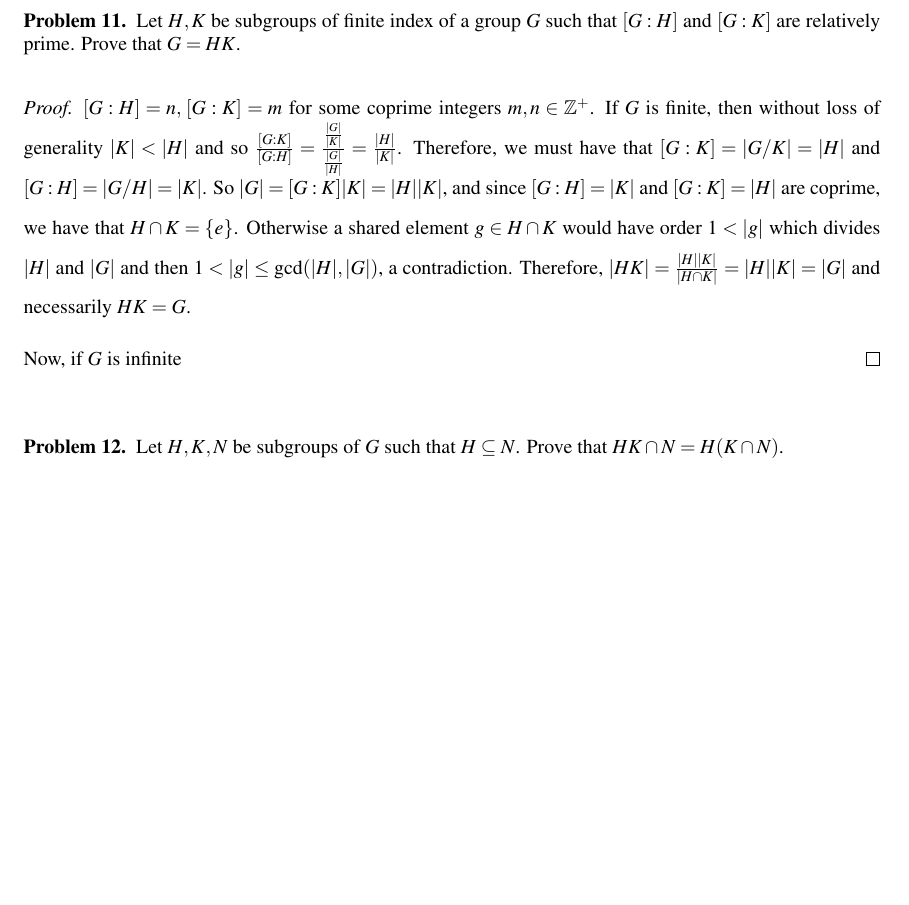
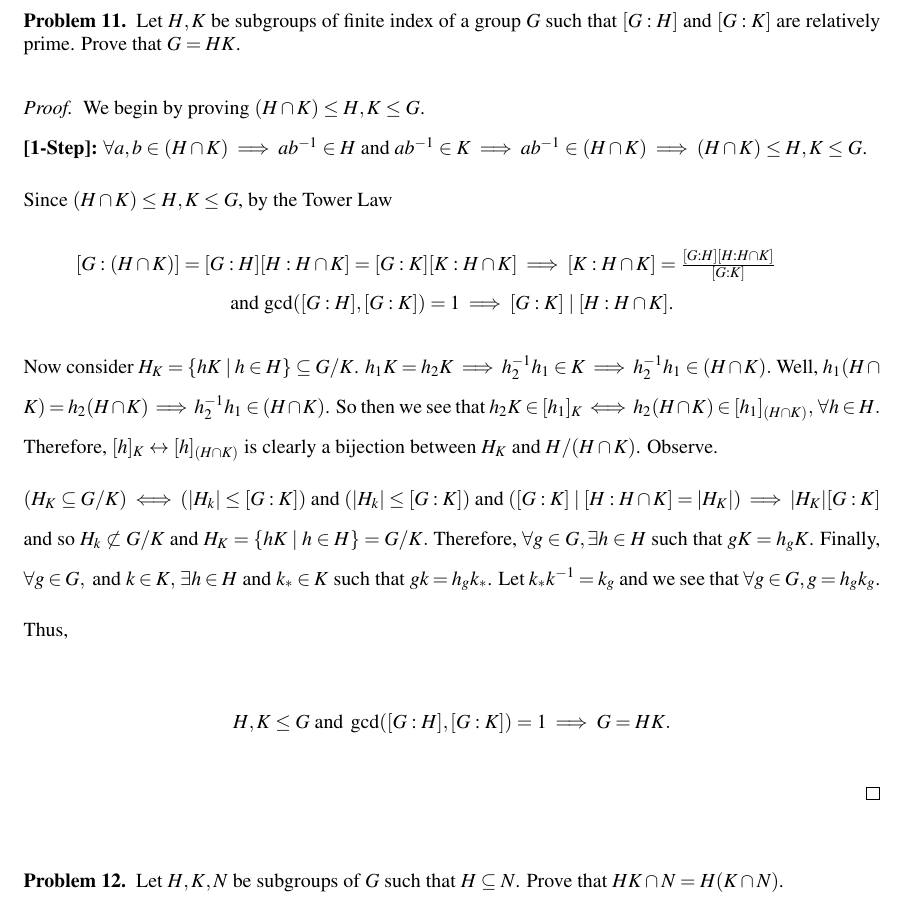
Before and after one commit to tucxy/PhD, a LaTeX problem sheet (Classes - Year 1/Algebra/Homework_1.tex): part of page 6 of 7, cut so that both start at the same text, the shorter picture padded with empty space. Compiled offline with pdfLaTeX.

Commit message:
HW1 - Algebra II Problem 11 done finally

```diff
--- a/Classes - Year 1/Algebra/Homework_1.tex
+++ b/Classes - Year 1/Algebra/Homework_1.tex
@@ -54,7 +54,7 @@
 % start problem one line below like for enumerated problems with multiple parts
 \newcommand{\belowtitle}{\leavevmode\newline}
 %\Observe command
-\newcommand{\Observe}{\underline{\textbf{Observe.}}}
+\newcommand{\Observe}{\text{Observe.}}
 %(=>)
 \newcommand{\IF}{\mathbf{(\Rightarrow)}}
 %(<=)
@@ -287,11 +287,24 @@ Let $H,K$ be subgroups of finite index of a group $G$ such that $[G:H]$ and $[G:
 \end{prob}
 
 \begin{proof}
-$[G:H]=n,\,[G:K]=m$ for some coprime integers $m,n\in \ZZ^{+}$. If $G$ is finite, then without loss of generality $|K|<|H|$ and so $\frac{[G:K]}{[G:H]}=\frac{\frac{|G|}{|K|}}{\frac{|G|}{|H|}}=\frac{|H|}{|K|}$. Therefore, we must have that $[G:K]=|G/K|=|H|$ and $[G:H]=|G/H|=|K|$. So $|G|=[G:K]|K|=|H||K|$, and since $[G:H]=|K|$ and $[G:K]=|H|$ are coprime, we have that $H\cap K=\{e\}$. Otherwise a shared element $g\in H\cap K$ would have order $1<|g|$ which divides $|H|$ and $|G|$ and then $1<|g|\leq \gcd(|H|,|G|)$, a contradiction. Therefore, $|HK|=\frac{|H||K|}{|H\cap K|}=|H||K|=|G|$ and necessarily $HK=G$.
+  We begin by proving $(H\cap K)\leq H,K\leq G$.\belowtitle
+  $\textbf{[1-Step]:\;}\forall a,b\in (H\cap K)\implies ab^{-1}\in H\text{ and }ab^{-1}\in K\implies ab^{-1}\in (H\cap K)\implies (H\cap K)\leq H,K\leq G$.
 
-Now, if $G$ is infinite
+  Since $(H\cap K)\leq H,K \leq G$, by the Tower Law
+  \begin{center}
+    $[G:(H\cap K)]=[G:H][H:H\cap K]=[G:K][K:H\cap K]\implies [K:H\cap K]=\frac{[G:H][H:H\cap K]}{[G:K]}$\newline
+    and $\gcd([G:H],[G:K])=1\implies [G:K]\mid [H:H\cap K]$.
+  \end{center}
+
+  Now consider $H_{K}=\{hK\mid h\in H\}\subseteq G/K$. $h_{1}K=h_{2}K\implies h_{2}^{-1}h_{1}\in K\implies h_{2}^{-1}h_{1}\in (H\cap K).$ Well, $h_{1}(H\cap K)=h_{2}(H\cap K)\implies h_{2}^{-1}h_{1}\in (H\cap K)$. So then we see that $h_{2}K\in [h_{1}]_{K}\iff h_{2}(H\cap K)\in [h_{1}]_{(H\cap K)},\,\forall h\in H.$ Therefore, $[h]_{K}\leftrightarrow [h]_{(H\cap K)}$ is clearly a bijection between $H_{K}$ and $H/(H\cap K)$. \Observe
+
+  $(H_{K}\subseteq G/K)\iff (|H_{k}|\leq [G:K])$ and $(|H_{k}|\leq [G:K])$ and $([G:K]\mid [H:H\cap K]=|H_{K}|)\implies |H_{K}|[G:K]$ and so $H_{k}\not\subset G/K$ and $H_{K}=\{hK\mid h\in H\}=G/K.$ Therefore, $\forall g\in G,\exists h\in H$ such that $gK=h_{g}K$. Finally, $\forall g\in G,\text{ and }k\in K,\,\exists h\in H\text{ and }k_{*}\in K\text{ such that }gk=h_{g}k_{*}$. Let $k_{*}k^{-1}=k_{g}$ and we see that $\forall g\in G, g=h_{g}k_{g}$.
+
+  Thus,
+
+  $$H,K\leq G\text{ and }\gcd([G:H],[G:K])=1\implies G=HK.$$
+
 \end{proof}
-
 \begin{prob}
 Let $H,K,N$ be subgroups of $G$ such that $H\subseteq N$. Prove that $HK\cap N = H(K\cap N)$.
 \end{prob}
```
Also changed, not shown: Classes - Year 1/Algebra/Homework_1.pdf (added), Classes - Year 1/Algebra/Lecture 1.pdf, Classes - Year 1/Algebra/Lecture 2.pdf, Classes - Year 1/Algebra/Lecture 3.pdf, 7 other files.
